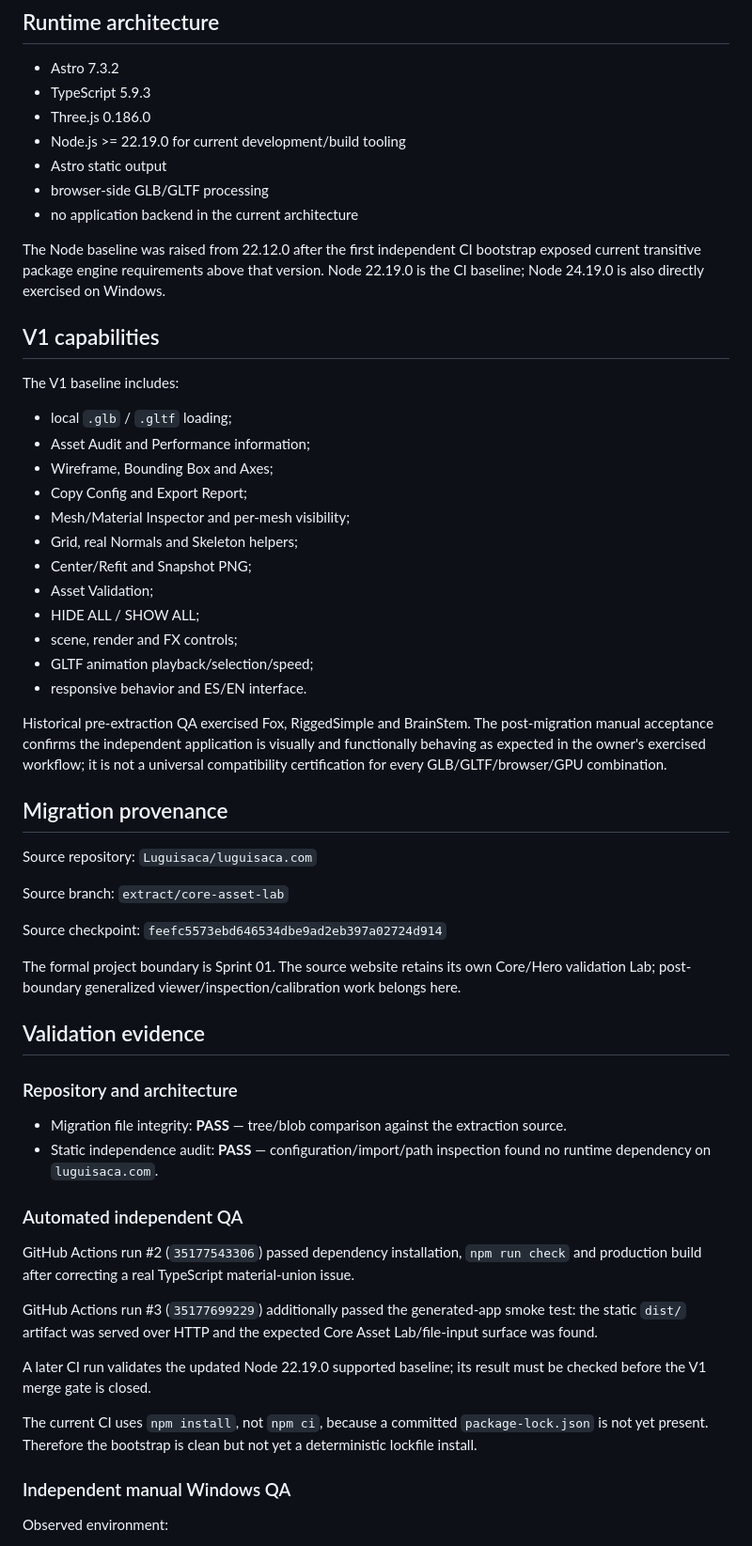
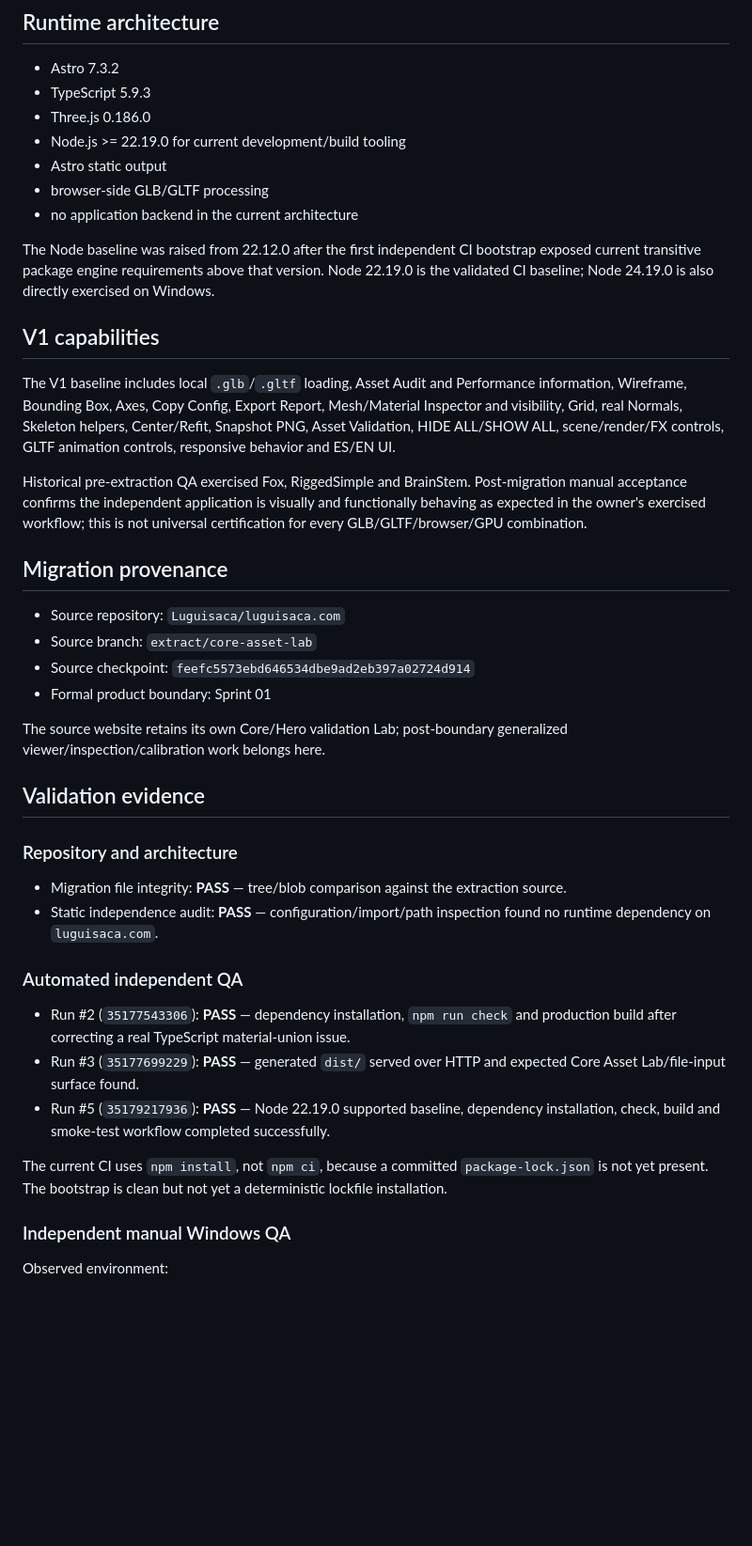
Before and after one commit to Luguisaca/core-asset-lab, a Markdown page: docs/CURRENT-STATE.md, the part around one of its changes. Shown at 94% size. Drawn GitHub-style; blank space fills up the shorter version.

Commit message:
docs: close Node baseline QA checkpoint

```diff
--- a/docs/CURRENT-STATE.md
+++ b/docs/CURRENT-STATE.md
@@ -20,36 +20,22 @@ Static inspection found no functional dependency on `luguisaca.com`, its pages,
 - browser-side GLB/GLTF processing
 - no application backend in the current architecture
 
-The Node baseline was raised from 22.12.0 after the first independent CI bootstrap exposed current transitive package engine requirements above that version. Node 22.19.0 is the CI baseline; Node 24.19.0 is also directly exercised on Windows.
+The Node baseline was raised from 22.12.0 after the first independent CI bootstrap exposed current transitive package engine requirements above that version. Node 22.19.0 is the validated CI baseline; Node 24.19.0 is also directly exercised on Windows.
 
 ## V1 capabilities
 
-The V1 baseline includes:
+The V1 baseline includes local `.glb`/`.gltf` loading, Asset Audit and Performance information, Wireframe, Bounding Box, Axes, Copy Config, Export Report, Mesh/Material Inspector and visibility, Grid, real Normals, Skeleton helpers, Center/Refit, Snapshot PNG, Asset Validation, HIDE ALL/SHOW ALL, scene/render/FX controls, GLTF animation controls, responsive behavior and ES/EN UI.
 
-- local `.glb` / `.gltf` loading;
-- Asset Audit and Performance information;
-- Wireframe, Bounding Box and Axes;
-- Copy Config and Export Report;
-- Mesh/Material Inspector and per-mesh visibility;
-- Grid, real Normals and Skeleton helpers;
-- Center/Refit and Snapshot PNG;
-- Asset Validation;
-- HIDE ALL / SHOW ALL;
-- scene, render and FX controls;
-- GLTF animation playback/selection/speed;
-- responsive behavior and ES/EN interface.
-
-Historical pre-extraction QA exercised Fox, RiggedSimple and BrainStem. The post-migration manual acceptance confirms the independent application is visually and functionally behaving as expected in the owner's exercised workflow; it is not a universal compatibility certification for every GLB/GLTF/browser/GPU combination.
+Historical pre-extraction QA exercised Fox, RiggedSimple and BrainStem. Post-migration manual acceptance confirms the independent application is visually and functionally behaving as expected in the owner's exercised workflow; this is not universal certification for every GLB/GLTF/browser/GPU combination.
 
 ## Migration provenance
 
-Source repository: `Luguisaca/luguisaca.com`
+- Source repository: `Luguisaca/luguisaca.com`
+- Source branch: `extract/core-asset-lab`
+- Source checkpoint: `feefc5573ebd646534dbe9ad2eb397a02724d914`
+- Formal product boundary: Sprint 01
 
-Source branch: `extract/core-asset-lab`
-
-Source checkpoint: `feefc5573ebd646534dbe9ad2eb397a02724d914`
-
-The formal project boundary is Sprint 01. The source website retains its own Core/Hero validation Lab; post-boundary generalized viewer/inspection/calibration work belongs here.
+The source website retains its own Core/Hero validation Lab; post-boundary generalized viewer/inspection/calibration work belongs here.
 
 ## Validation evidence
 
@@ -60,13 +46,11 @@ The formal project boundary is Sprint 01. The source website retains its own Cor
 
 ### Automated independent QA
 
-GitHub Actions run #2 (`35177543306`) passed dependency installation, `npm run check` and production build after correcting a real TypeScript material-union issue.
+- Run #2 (`35177543306`): **PASS** — dependency installation, `npm run check` and production build after correcting a real TypeScript material-union issue.
+- Run #3 (`35177699229`): **PASS** — generated `dist/` served over HTTP and expected Core Asset Lab/file-input surface found.
+- Run #5 (`35179217936`): **PASS** — Node 22.19.0 supported baseline, dependency installation, check, build and smoke-test workflow completed successfully.
 
-GitHub Actions run #3 (`35177699229`) additionally passed the generated-app smoke test: the static `dist/` artifact was served over HTTP and the expected Core Asset Lab/file-input surface was found.
-
-A later CI run validates the updated Node 22.19.0 supported baseline; its result must be checked before the V1 merge gate is closed.
-
-The current CI uses `npm install`, not `npm ci`, because a committed `package-lock.json` is not yet present. Therefore the bootstrap is clean but not yet a deterministic lockfile install.
+The current CI uses `npm install`, not `npm ci`, because a committed `package-lock.json` is not yet present. The bootstrap is clean but not yet a deterministic lockfile installation.
 
 ### Independent manual Windows QA
 
```
Also changed, not shown: other parts of docs/CURRENT-STATE.md (+6 -6 lines).
